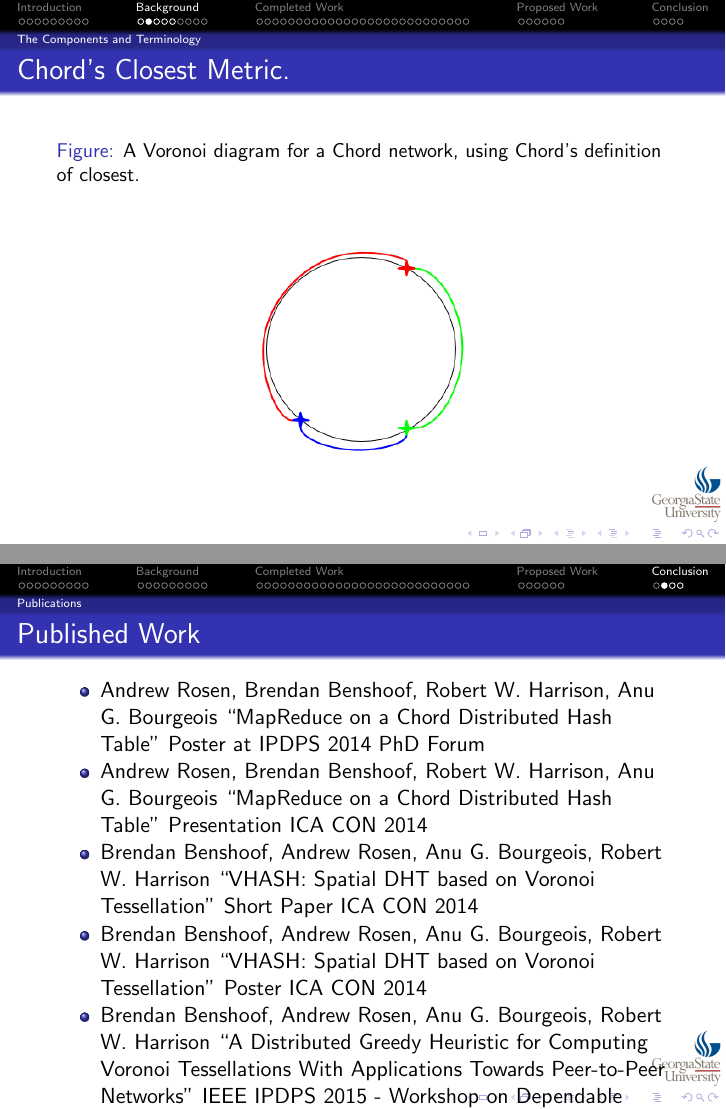
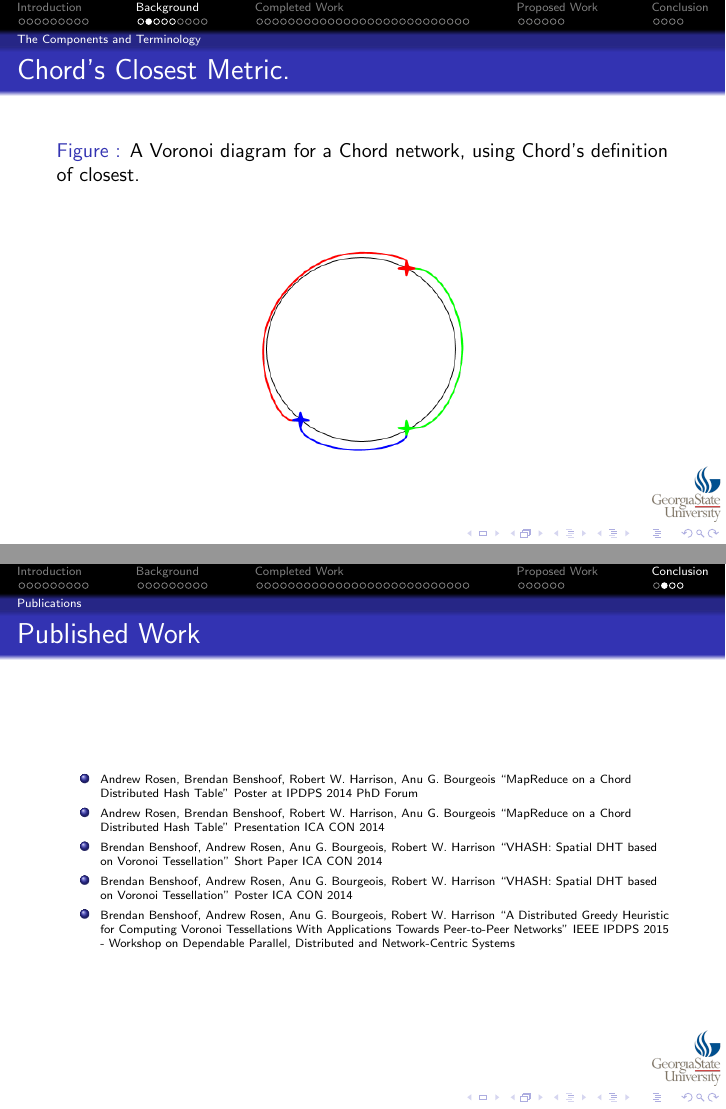
Before and after one commit to abrosen/notes, LaTeX slides (summaries/slides.tex): pages 18 and 67 of 69, joined at a grey line. The pictures show the PDF file summaries/slides.pdf that the author committed with the source.

Commit message:
final draft

```diff
--- a/summaries/slides.tex
+++ b/summaries/slides.tex
@@ -1097,28 +1097,29 @@ The dotted line traces the line corresponding to the Equation \ref{eq:bad}: $ P_
 
 \subsection{Publications}
 \begin{frame}{Published Work}
-	\begin{itemize}
+ 	\begin{itemize}\tiny{
 		\item Andrew Rosen, Brendan Benshoof, Robert W. Harrison, Anu G. Bourgeois ``MapReduce on a Chord Distributed Hash Table'' Poster at IPDPS 2014 PhD Forum
 		\item Andrew Rosen, Brendan Benshoof, Robert W. Harrison, Anu G. Bourgeois ``MapReduce on a Chord Distributed Hash Table'' Presentation ICA CON 2014
 		\item Brendan Benshoof, Andrew Rosen, Anu G. Bourgeois, Robert W. Harrison ``VHASH: Spatial DHT based on Voronoi Tessellation'' Short Paper ICA CON 2014
 		\item Brendan Benshoof, Andrew Rosen, Anu G. Bourgeois, Robert W. Harrison ``VHASH: Spatial DHT based on Voronoi Tessellation'' Poster ICA CON 2014
-		\item Brendan Benshoof, Andrew Rosen, Anu G. Bourgeois, Robert W. Harrison ``A Distributed Greedy Heuristic for Computing Voronoi Tessellations With Applications Towards Peer-to-Peer Networks'' IEEE IPDPS 2015 - Workshop on Dependable Parallel, Distributed and Network-Centric Systems
+		\item Brendan Benshoof, Andrew Rosen, Anu G. Bourgeois, Robert W. Harrison ``A Distributed Greedy Heuristic for Computing Voronoi Tessellations With Applications Towards Peer-to-Peer Networks'' IEEE IPDPS 2015 - Workshop on Dependable Parallel, Distributed and Network-Centric Systems}
 	\end{itemize}
 
 \end{frame}
 
 
 \begin{frame}{In Progress}
-	\begin{itemize}
+	\begin{itemize}\footnotesize{
 		\item Brendan Benshoof, Andrew Rosen, Anu G. Bourgeois, Robert W. Harrison ``UrDHT: A Generalized DHT''
 		\item Andrew Rosen, Brendan Benshoof, Robert W. Harrison, Anu G. Bourgeois ``The Sybil Attack on Peer-to-Peer Networks From the Attacker's Perspective''
-		\item Chaoyang Li, Andrew Rosen, Anu G. Bourgeois ``On Minimum Camera Set Problem in Camera Sensor Networks''
+		\item Chaoyang Li, Andrew Rosen, Anu G. Bourgeois ``On Minimum Camera Set Problem in Camera Sensor Networks''}
 	\end{itemize}
 \end{frame}
 
 \begin{frame}{Other Publications}
 
 	\begin{itemize}
+		\footnotesize{
 		\item  Erin-Elizabeth A. Durham, Andrew Rosen, Robert W. Harrison
 		``A Model Architecture for Big Data applications using Relational Databases''
 		2014 IEEE BigData - C4BD2014 - Workshop on Complexity for Big Data
@@ -1127,7 +1128,7 @@ The dotted line traces the line corresponding to the Equation \ref{eq:bad}: $ P_
 		2014 IEEE BigData - Poster and Short Paper
 		\item  Erin-Elizabeth A. Durham, Andrew Rosen, Robert W. Harrison
 		``Optimization of Relational Database Usage Involving Big Data''
-		IEEE SSCI 2014 - CIDM 2014 - The IEEE Symposium Series on Computational Intelligence and Data Mining
+		IEEE SSCI 2014 - CIDM 2014 - The IEEE Symposium Series on Computational Intelligence and Data Mining }
 	\end{itemize}
 \end{frame}
 \end{document}
```
Also changed, not shown: summaries/slide_notes.pdf, summaries/slides.pdf, summaries/slides.tex (2 more changed lines), 1 other file.
